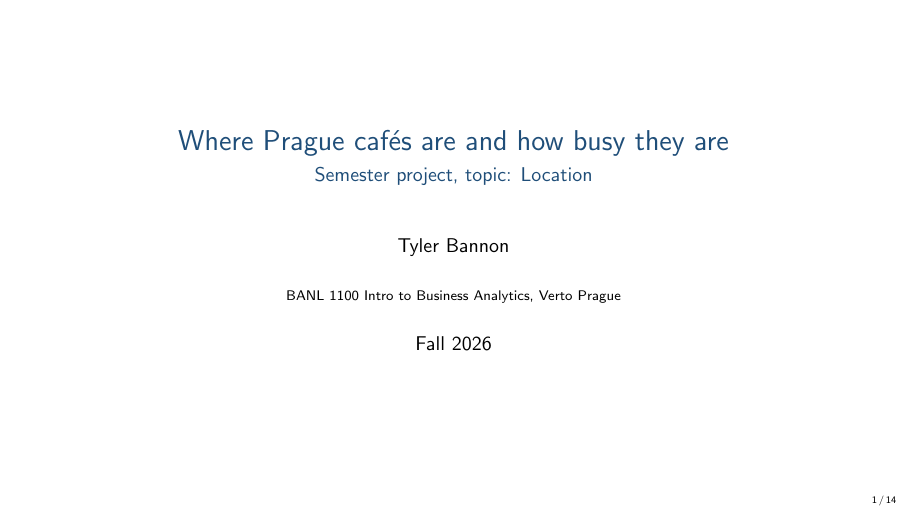
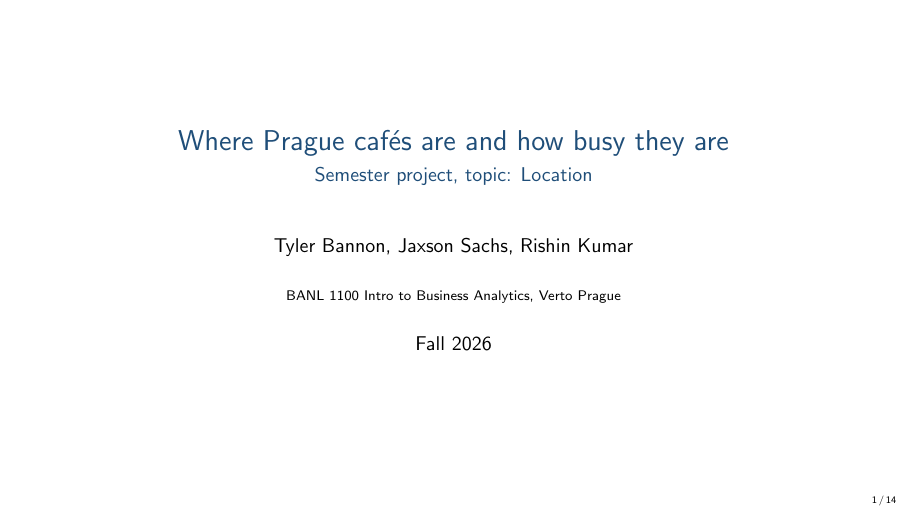
Before and after one commit to tjb0702-byte/DataAnalytics_Cafe_Project_Verto, LaTeX slides (presentation/slides.tex): page 1 of 14. Compiled offline with pdfLaTeX.

Commit message:
Add team members to the title slide

```diff
--- a/presentation/slides.tex
+++ b/presentation/slides.tex
@@ -27,7 +27,7 @@
 
 \title{Where Prague caf\'es are and how busy they are}
 \subtitle{Semester project, topic: Location}
-\author{Tyler Bannon}
+\author{Tyler Bannon, Jaxson Sachs, Rishin Kumar}
 \institute{BANL 1100 Intro to Business Analytics, Verto Prague}
 \date{Fall 2026}
 
```
Also changed, not shown: presentation/slides.pdf.
